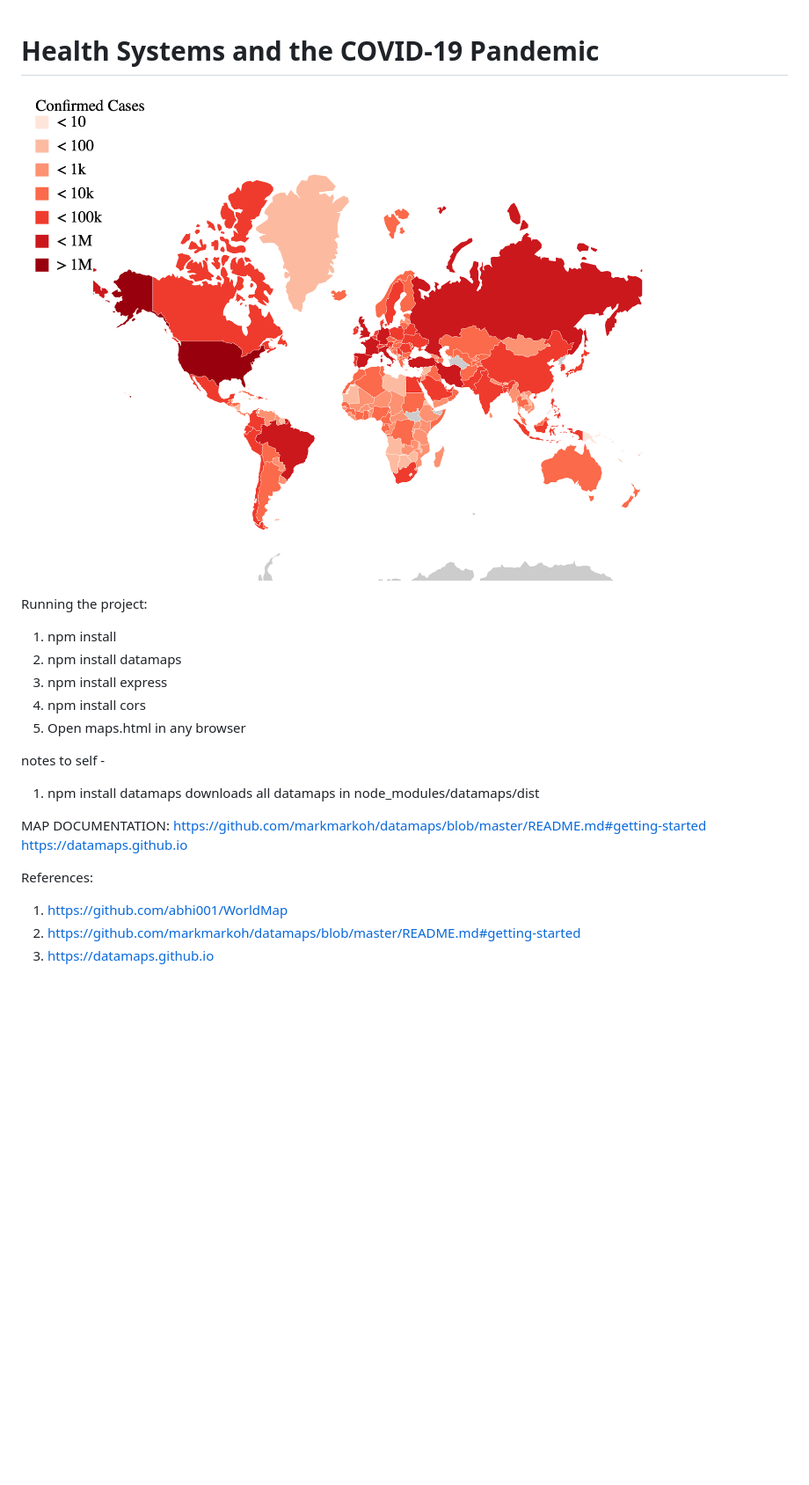
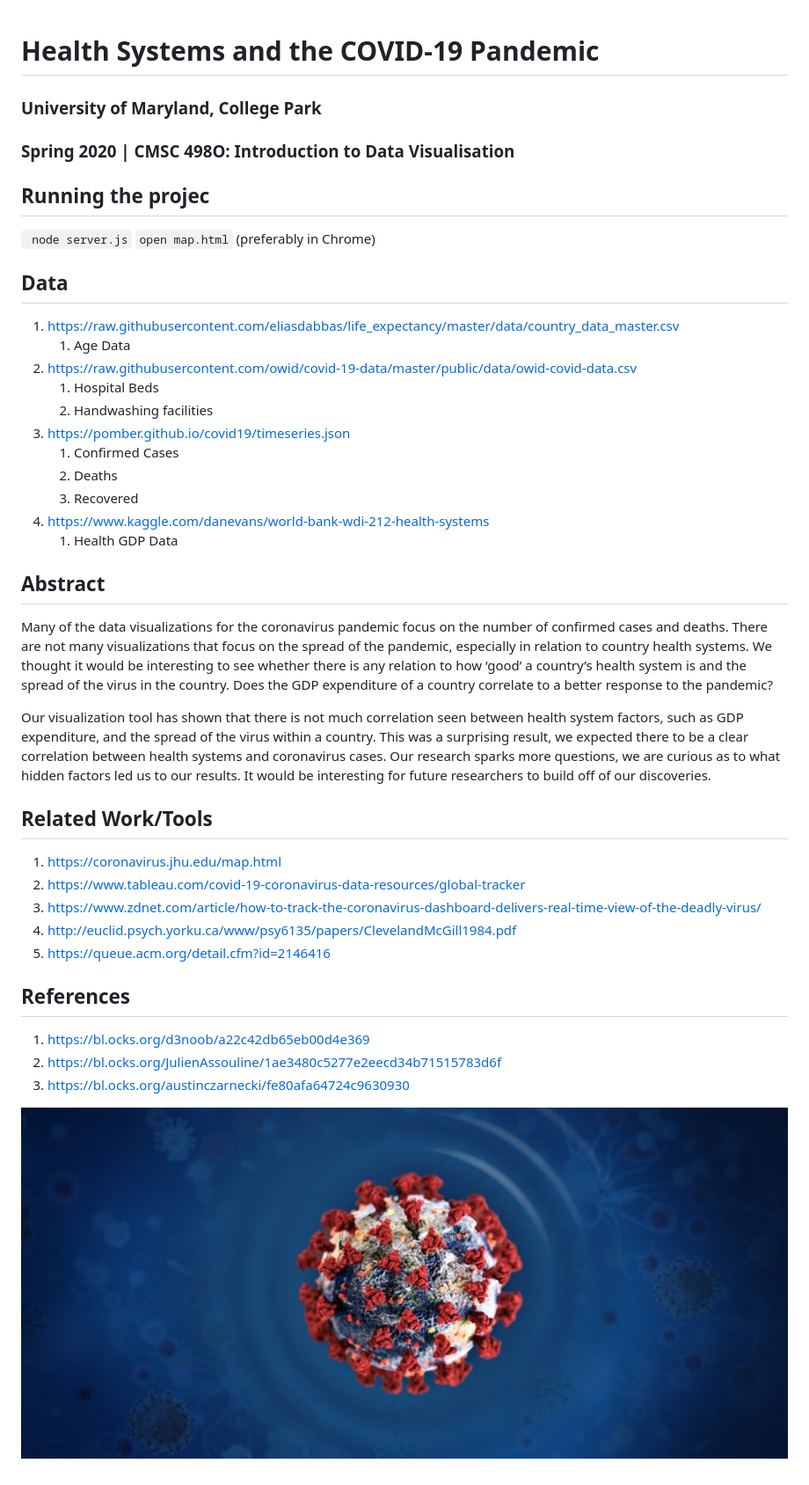
Before and after one commit to thisisakshi/498O-FinalProject-COVID, a Markdown page: ReadMe.md, the part around the change. Shown: that part at 88% size. Drawn GitHub-style; pictures changed too: corona.jpg (added); blank space fills up the shorter version.

```diff
--- a/ReadMe.md
+++ b/ReadMe.md
@@ -1,26 +1,43 @@
 # Health Systems and the COVID-19 Pandemic
-![Image](worldMap.png)
 
-Running the project:
-1. npm install
-2. npm install datamaps
-3. npm install express
-4. npm install cors
-5. Open maps.html in any browser
+### University of Maryland, College Park
+### Spring 2020 | CMSC 498O: Introduction to Data Visualisation
 
-notes to self -
-1.  npm install datamaps downloads all datamaps in node_modules/datamaps/dist
+## Running the projec
+` node server.js`
+` open map.html ` (preferably in Chrome)
 
-MAP DOCUMENTATION:
-   https://github.com/markmarkoh/datamaps/blob/master/README.md#getting-started
-   https://datamaps.github.io
-   <script src="node_modules/datamaps/dist/datamaps.world.min.js"></script>
-   <div id="container" style="position: relative; width: 500px; height: 300px;"></div>
-   <script>
-       var map = new Datamap({element: document.getElementById('container')});
-   </script>
+## Data
+1. https://raw.githubusercontent.com/eliasdabbas/life_expectancy/master/data/country_data_master.csv
+   1. Age Data
+2. https://raw.githubusercontent.com/owid/covid-19-data/master/public/data/owid-covid-data.csv
+   1. Hospital Beds
+   2. Handwashing facilities
+3. https://pomber.github.io/covid19/timeseries.json
+   1. Confirmed Cases
+   2. Deaths
+   3. Recovered
+4. https://www.kaggle.com/danevans/world-bank-wdi-212-health-systems
+   1. Health GDP Data
 
-References:
-1. https://github.com/abhi001/WorldMap
-2. https://github.com/markmarkoh/datamaps/blob/master/README.md#getting-started
-3. https://datamaps.github.io
+
+## Abstract
+
+Many of the data visualizations for the coronavirus pandemic focus on the number of confirmed cases and deaths. There are not many visualizations that focus on the spread of the pandemic, especially in relation to country health systems. We thought it would be interesting to see whether there is any relation to how ‘good’ a country’s health system is and the spread of the virus in the country. Does the GDP expenditure of a country correlate to a better response to the pandemic?
+
+Our visualization tool has shown that there is not much correlation seen between health system factors, such as GDP expenditure, and the spread of the virus within a country. This was a surprising result, we expected there to be a clear correlation between health systems and coronavirus cases. Our research sparks more questions, we are curious as to what hidden factors led us to our results. It would be interesting for future researchers to build off of our discoveries.
+
+## Related Work/Tools
+
+1. https://coronavirus.jhu.edu/map.html
+2. https://www.tableau.com/covid-19-coronavirus-data-resources/global-tracker
+3. https://www.zdnet.com/article/how-to-track-the-coronavirus-dashboard-delivers-real-time-view-of-the-deadly-virus/
+4. http://euclid.psych.yorku.ca/www/psy6135/papers/ClevelandMcGill1984.pdf
+5. https://queue.acm.org/detail.cfm?id=2146416
+
+## References
+1. https://bl.ocks.org/d3noob/a22c42db65eb00d4e369
+2. https://bl.ocks.org/JulienAssouline/1ae3480c5277e2eecd34b71515783d6f
+3. https://bl.ocks.org/austinczarnecki/fe80afa64724c9630930
+
+![Image](corona.jpg)
```
Also changed, not shown: documentation.md (+40 -14 lines).
